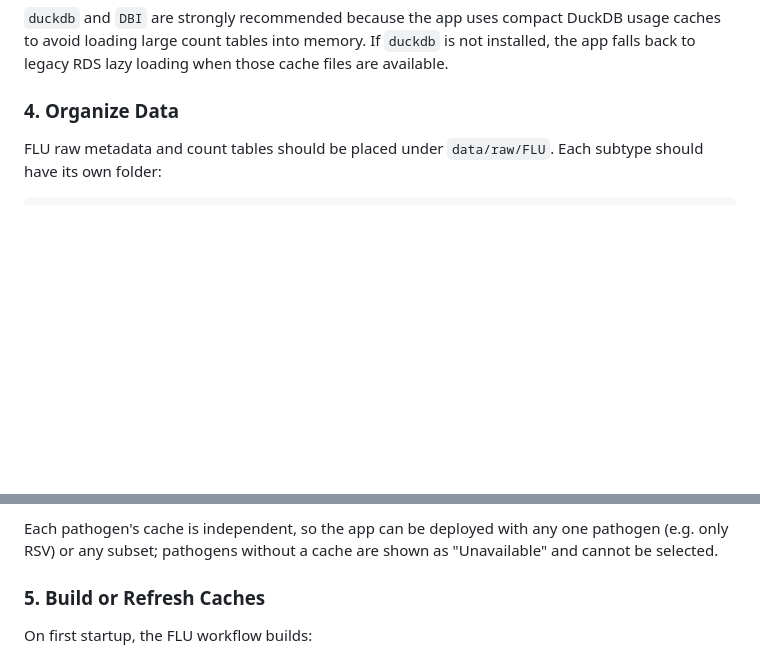
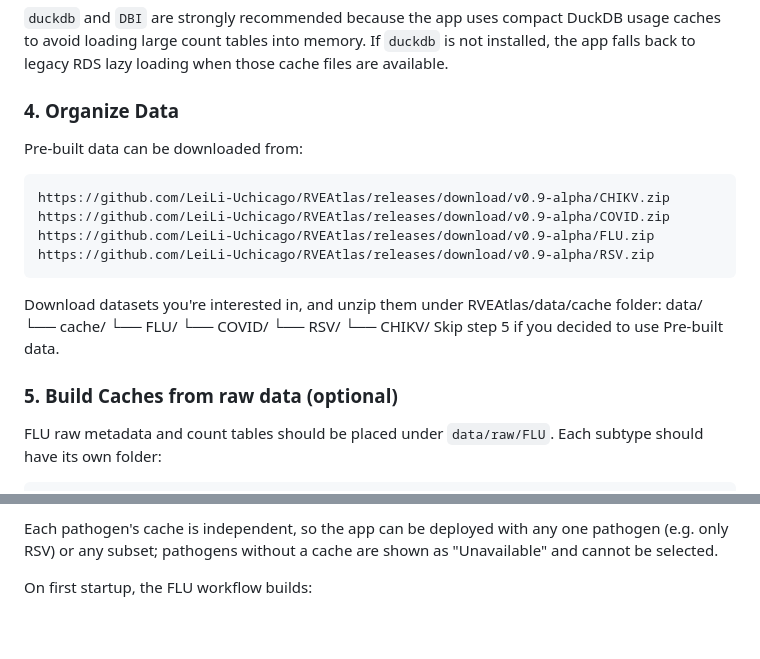
Before and after one commit to LeiLi-Uchicago/RVEAtlas, a Markdown page: README.md, 2 parts joined by grey strips. GitHub-like rendering; blank space fills up the shorter version.

````diff
--- a/README.md
+++ b/README.md
@@ -143,7 +143,23 @@ install.packages(c(
 `duckdb` and `DBI` are strongly recommended because the app uses compact DuckDB usage caches to avoid loading large count tables into memory. If `duckdb` is not installed, the app falls back to legacy RDS lazy loading when those cache files are available.
 
 ### 4. Organize Data
+Pre-built data can be downloaded from:
+```text
+https://github.com/LeiLi-Uchicago/RVEAtlas/releases/download/v0.9-alpha/CHIKV.zip
+https://github.com/LeiLi-Uchicago/RVEAtlas/releases/download/v0.9-alpha/COVID.zip
+https://github.com/LeiLi-Uchicago/RVEAtlas/releases/download/v0.9-alpha/FLU.zip
+https://github.com/LeiLi-Uchicago/RVEAtlas/releases/download/v0.9-alpha/RSV.zip
+```
+Download datasets you're interested in, and unzip them under RVEAtlas/data/cache folder:
+data/
+└── cache/
+    └── FLU/
+    └── COVID/
+    └── RSV/
+    └── CHIKV/
+Skip step 5 if you decided to use Pre-built data.
 
+### 5. Build Caches from raw data (optional)
 FLU raw metadata and count tables should be placed under `data/raw/FLU`. Each subtype should have its own folder:
 
 ```text
@@ -177,8 +193,6 @@ For H5NX-style datasets with multiple neuraminidase segments, keep each NA as it
 RSV, COVID, and CHIKV/AAExplorer are served through the adapter layer. Their caches under `data/cache/<PATHOGEN>/` (paths defined in `global.R`) can either be shipped prebuilt or built from raw NextAA-style outputs placed under `data/raw/<PATHOGEN>/` (see [Build or Refresh Caches](#5-build-or-refresh-caches)).
 
 Each pathogen's cache is independent, so the app can be deployed with any one pathogen (e.g. only RSV) or any subset; pathogens without a cache are shown as "Unavailable" and cannot be selected.
-
-### 5. Build or Refresh Caches
 
 On first startup, the FLU workflow builds:
 
````
